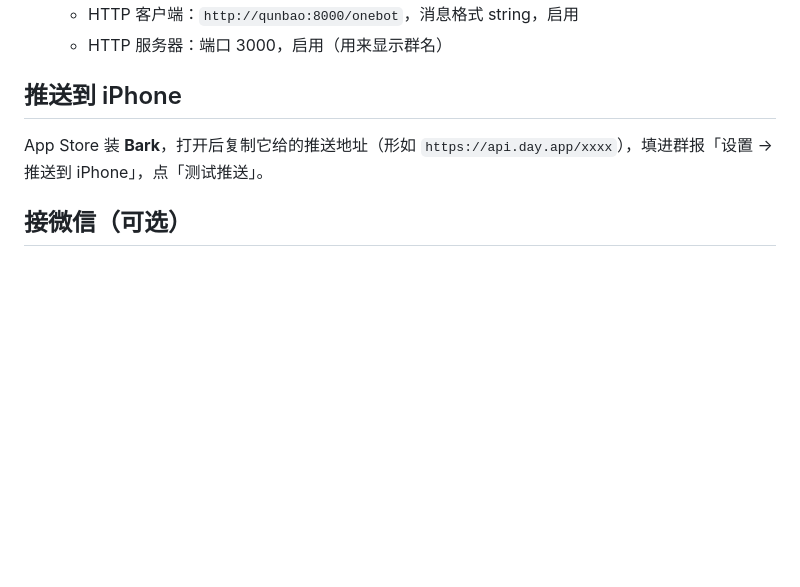
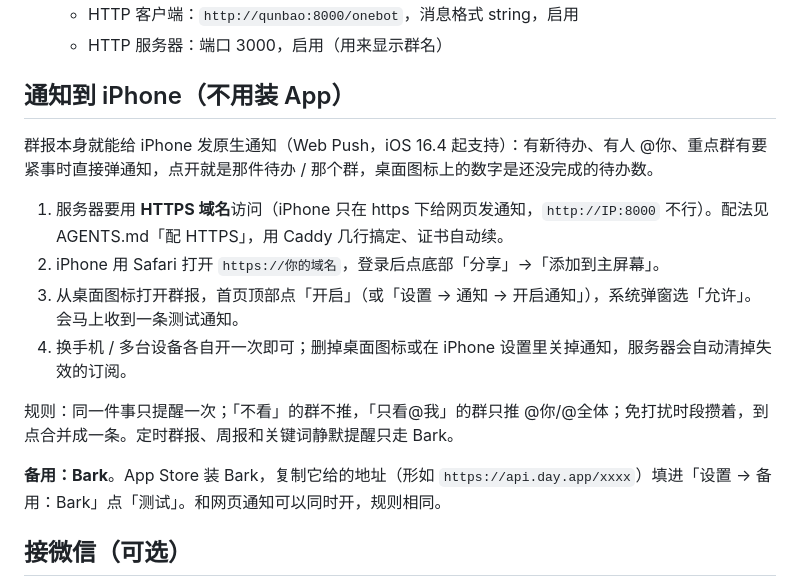
Before and after one commit to Henrykeep/qunbao, a Markdown page: README.md, the part around the change. Drawn GitHub-style; blank space fills up the shorter version.

Commit message:
v0.33.0: iPhone 主屏幕网页 App 原生通知（Web Push），Bark 降为备用

```diff
--- a/README.md
+++ b/README.md
@@ -24,8 +24,16 @@
    - HTTP 客户端：`http://qunbao:8000/onebot`，消息格式 string，启用
    - HTTP 服务器：端口 3000，启用（用来显示群名）
 
-## 推送到 iPhone
-App Store 装 **Bark**，打开后复制它给的推送地址（形如 `https://api.day.app/xxxx`），填进群报「设置 → 推送到 iPhone」，点「测试推送」。
+## 通知到 iPhone（不用装 App）
+群报本身就能给 iPhone 发原生通知（Web Push，iOS 16.4 起支持）：有新待办、有人 @你、重点群有要紧事时直接弹通知，点开就是那件待办 / 那个群，桌面图标上的数字是还没完成的待办数。
+1. 服务器要用 **HTTPS 域名**访问（iPhone 只在 https 下给网页发通知，`http://IP:8000` 不行）。配法见 AGENTS.md「配 HTTPS」，用 Caddy 几行搞定、证书自动续。
+2. iPhone 用 Safari 打开 `https://你的域名`，登录后点底部「分享」→「添加到主屏幕」。
+3. 从桌面图标打开群报，首页顶部点「开启」（或「设置 → 通知 → 开启通知」），系统弹窗选「允许」。会马上收到一条测试通知。
+4. 换手机 / 多台设备各自开一次即可；删掉桌面图标或在 iPhone 设置里关掉通知，服务器会自动清掉失效的订阅。
+
+规则：同一件事只提醒一次；「不看」的群不推，「只看@我」的群只推 @你/@全体；免打扰时段攒着，到点合并成一条。定时群报、周报和关键词静默提醒只走 Bark。
+
+**备用：Bark**。App Store 装 Bark，复制它给的地址（形如 `https://api.day.app/xxxx`）填进「设置 → 备用：Bark」点「测试」。和网页通知可以同时开，规则相同。
 
 ## 接微信（可选）
 QQ 和微信的群放在同一个界面里看：「原文」可以按 全部 / QQ / 微信 切换，待办和各群卡片都会标出来源。
```
